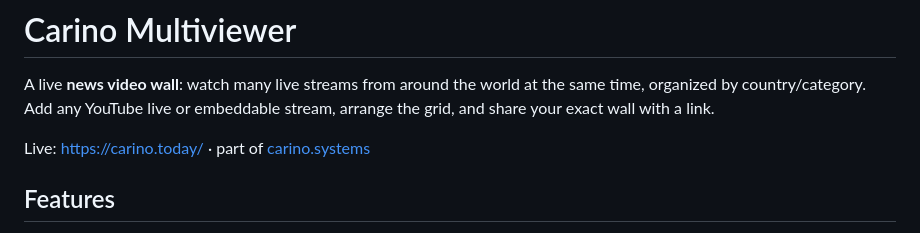
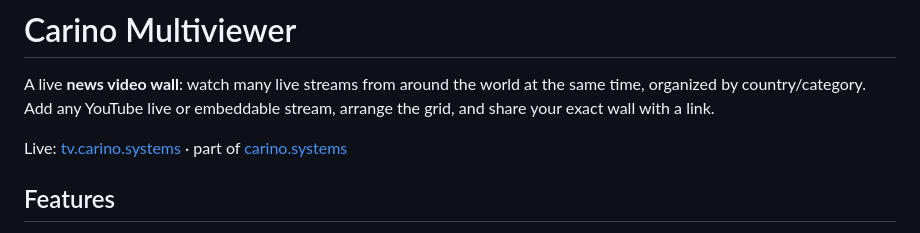
Before and after one commit to MiguelCarino/StreamMultiviewer, a Markdown page: README.md, the part around the change. Drawn GitHub-style.

```diff
--- a/README.md
+++ b/README.md
@@ -4,7 +4,7 @@ A live **news video wall**: watch many live streams from around the world at the
 same time, organized by country/category. Add any YouTube live or embeddable
 stream, arrange the grid, and share your exact wall with a link.
 
-Live: https://carino.today/ · part of [carino.systems](https://carino.systems/)
+Live: [tv.carino.systems](https://tv.carino.systems/) · part of [carino.systems](https://carino.systems/)
 
 ## Features
 - **Watch N streams at once**, with three layout modes:
```
